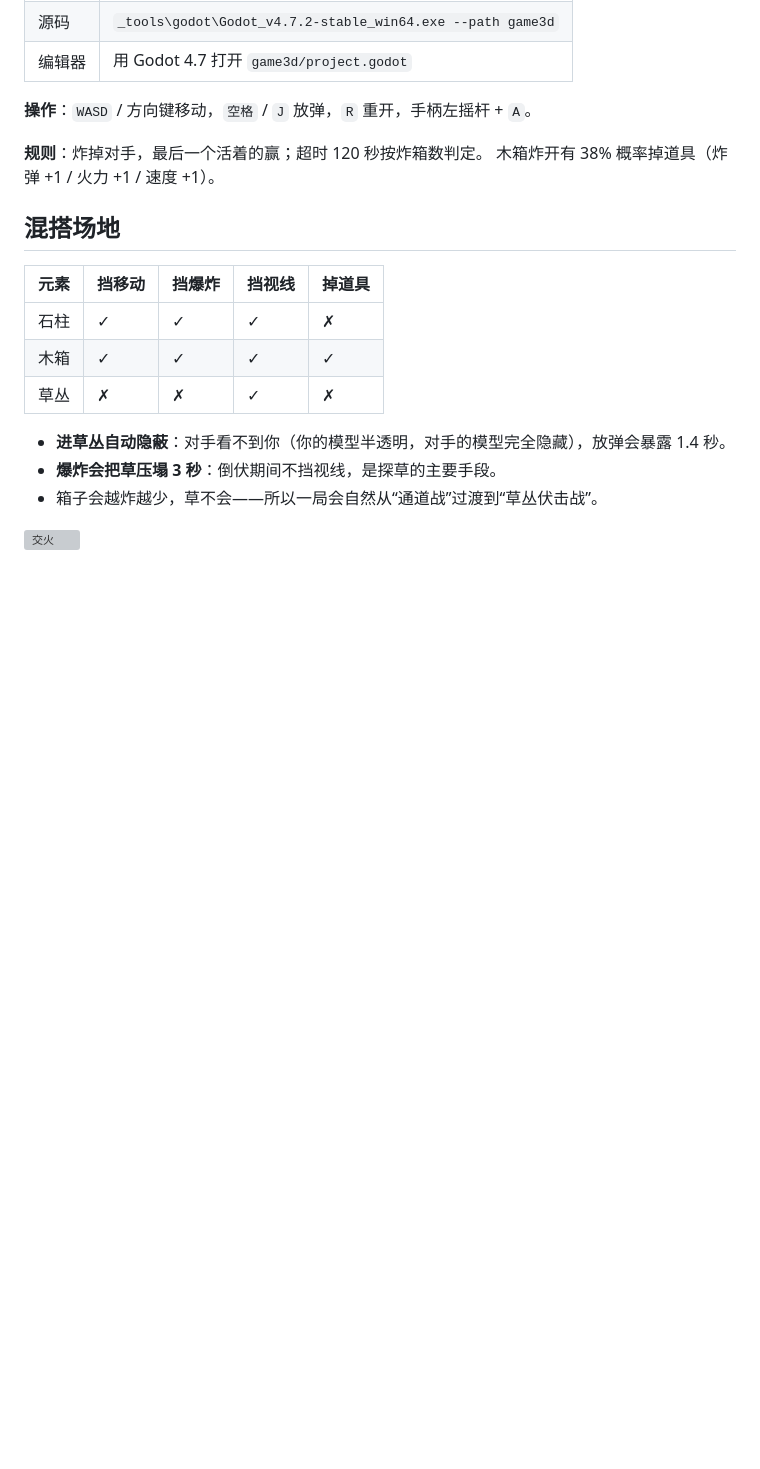
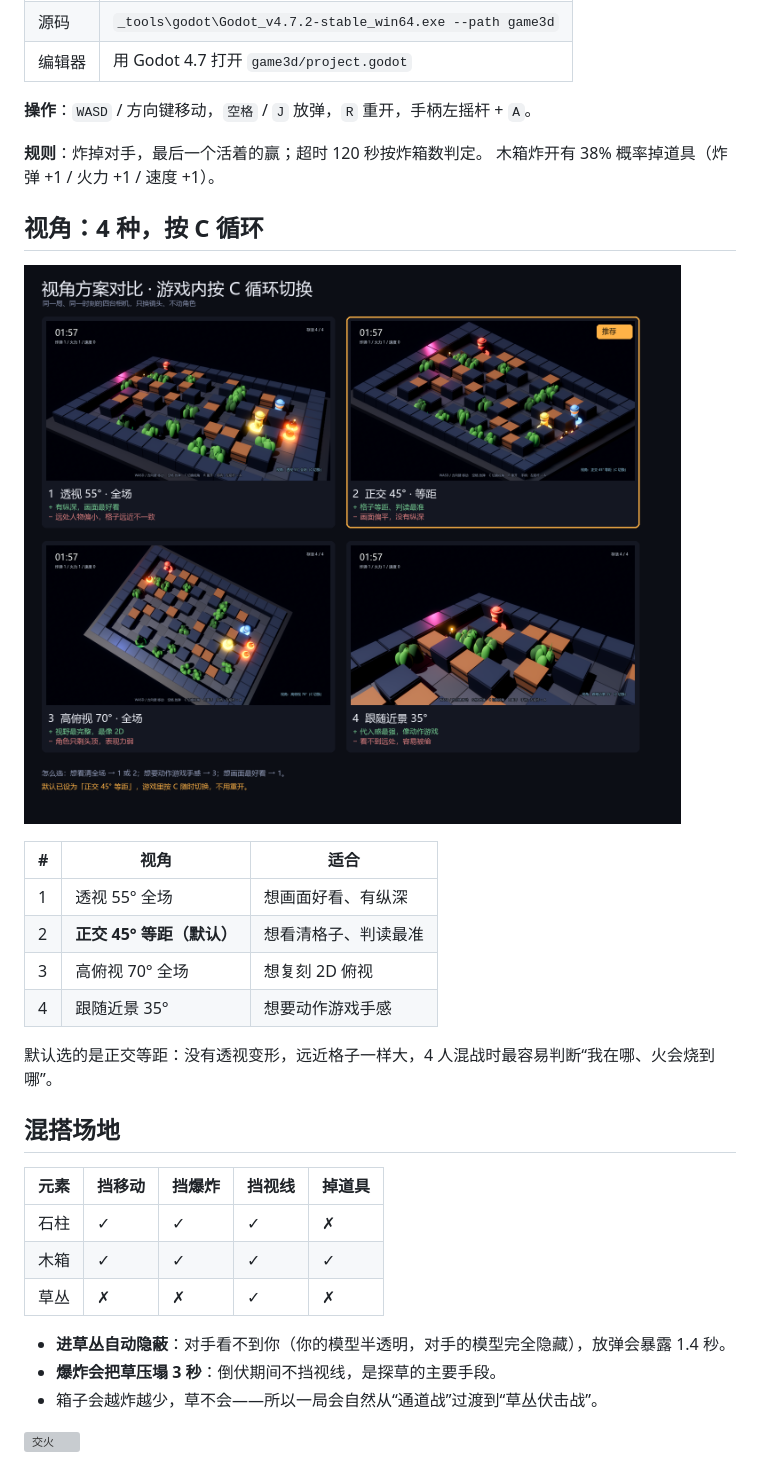
Before and after one commit to nearmeng/test-game, a Markdown page: game3d/README.md, the part around the change. Drawn GitHub-style; pictures changed too: docs/camera_sheet.png (added); blank space fills up the shorter version; grey boxes are pictures that could not be loaded.

Commit message:
feat(game3d): 4 种可选视角（C 切换）+ 对比图
- 透视 55° 全场 / 正交 45° 等距（默认）/ 高俯视 70° / 跟随近景 35°
- C 键或手柄 Y 循环切换，不用重开；HUD 显示当前视角
- tools/gen_camera_sheet.py 生成 docs/camera_sheet.png 对比图
- 重新导出 build/火拼炸弹堂3D.exe

```diff
--- a/game3d/README.md
+++ b/game3d/README.md
@@ -17,6 +17,19 @@
 
 **规则**：炸掉对手，最后一个活着的赢；超时 120 秒按炸箱数判定。
 木箱炸开有 38% 概率掉道具（炸弹 +1 / 火力 +1 / 速度 +1）。
+
+## 视角：4 种，按 C 循环
+
+![视角对比](../docs/camera_sheet.png)
+
+| # | 视角 | 适合 |
+|---|---|---|
+| 1 | 透视 55° 全场 | 想画面好看、有纵深 |
+| 2 | **正交 45° 等距（默认）** | 想看清格子、判读最准 |
+| 3 | 高俯视 70° 全场 | 想复刻 2D 俯视 |
+| 4 | 跟随近景 35° | 想要动作游戏手感 |
+
+默认选的是正交等距：没有透视变形，远近格子一样大，4 人混战时最容易判断“我在哪、火会烧到哪”。
 
 ## 混搭场地
 
```
Also changed, not shown: 7 other files.
